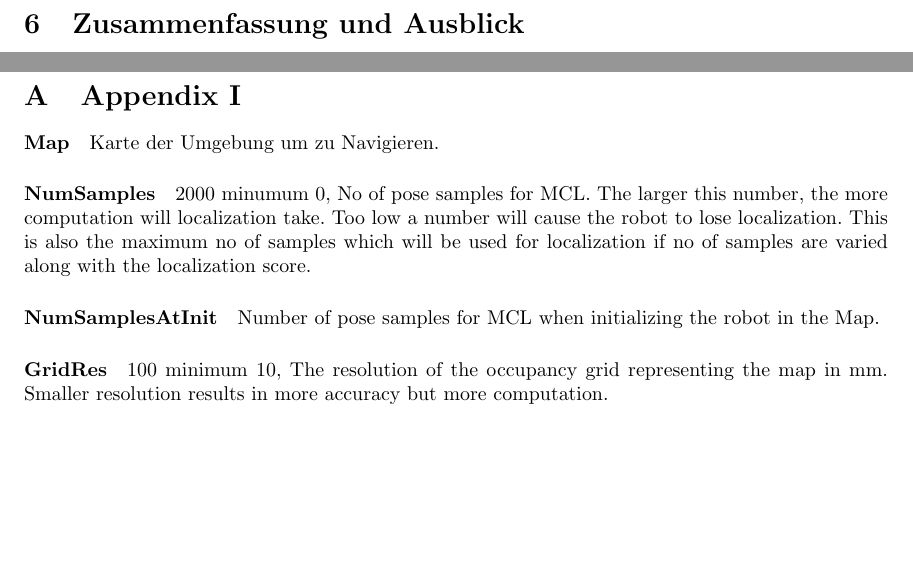
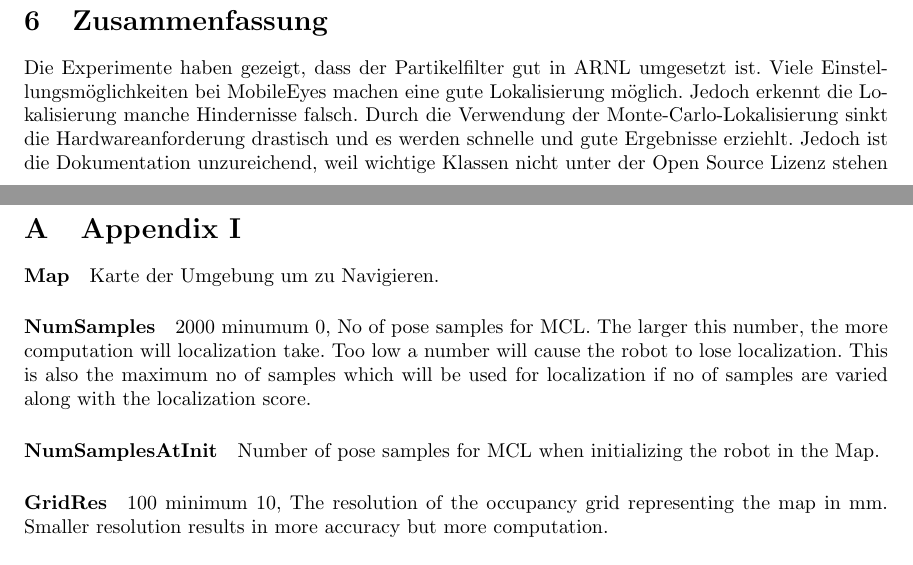
Before and after one commit to snackycracky/partikelfilter-in-arnl, a LaTeX document (final.tex): two parts of pages 15 and 16 of 19, joined at a grey line, cut at the place of the change, the shorter picture padded with empty space. Compiled offline with pdfLaTeX.

Commit message:
fazit angefangen

```diff
--- a/final.tex
+++ b/final.tex
@@ -382,7 +382,10 @@ Aria::getConfig()->parseFile (Arnl::getTypicalParamFileName() )
 
 
 
-\section{Zusammenfassung und Ausblick}
+\section{Zusammenfassung}
+
+Die Experimente haben gezeigt, dass der Partikelfilter gut in ARNL umgesetzt ist. Viele Einstellungsm\"oglichkeiten bei MobileEyes machen eine gute Lokalisierung m\"oglich. Jedoch erkennt die Lokalisierung manche Hindernisse falsch. Durch die Verwendung der Monte-Carlo-Lokalisierung sinkt die Hardwareanforderung drastisch und es werden schnelle und gute Ergebnisse erziehlt. Jedoch ist die Dokumentation unzureichend, weil wichtige Klassen nicht unter der Open Source Lizenz stehen
+
 
 %Wenn die Position des Robotters initial bekannt ist kann man durch die Odometriedaten und %geeignete Parametereinstellungen gute Lokalisierungsergebnisse erziehlen.
 
```
